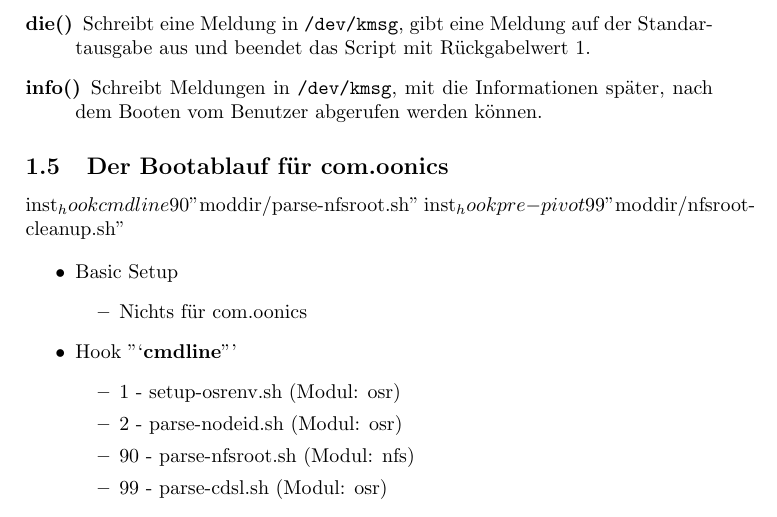
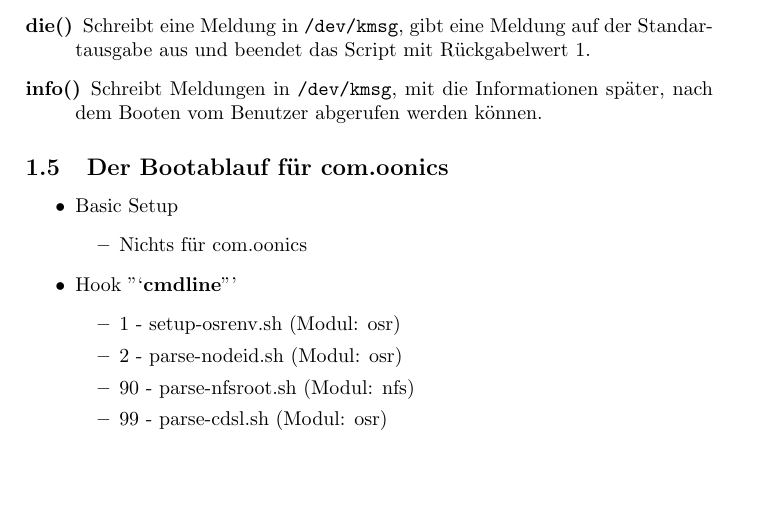
Before and after one commit to Open-Sharedroot/Open-Sharedroot-Dracut, a LaTeX document (doc/DE_de/develop_doc.tex): part of page 4 of 14, cut so that both start at the same text, the shorter picture padded with empty space. Compiled offline with pdfLaTeX.

Commit message:
try bugfixing

```diff
--- a/doc/DE_de/develop_doc.tex
+++ b/doc/DE_de/develop_doc.tex
@@ -70,9 +70,6 @@
 
 
 \subsection{Der Bootablauf für com.oonics}
-
-    inst_hook cmdline 90 "$moddir/parse-nfsroot.sh"
-    inst_hook pre-pivot 99 "$moddir/nfsroot-cleanup.sh"
 
 
 \begin{itemize}
```
Also changed, not shown: 1 other file.
